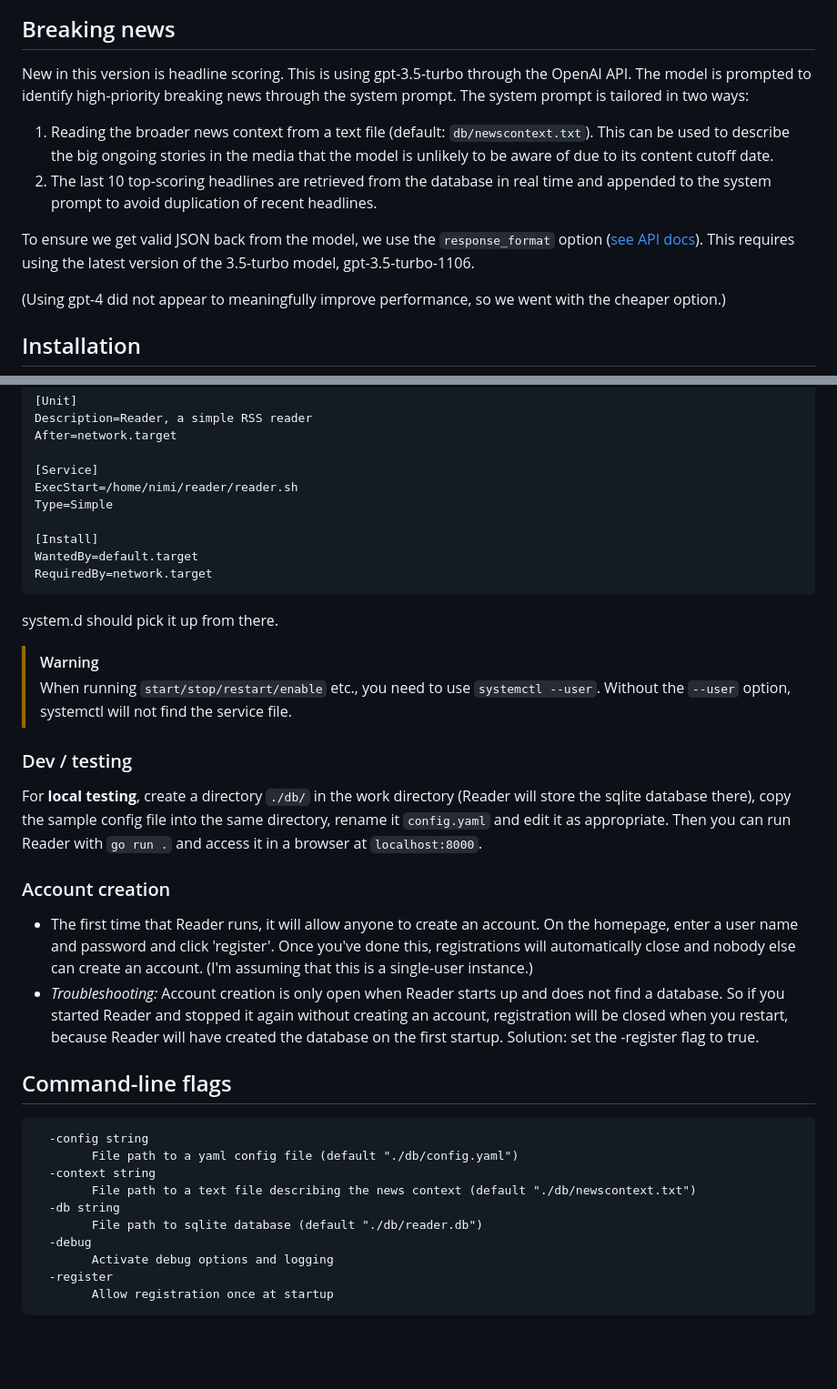
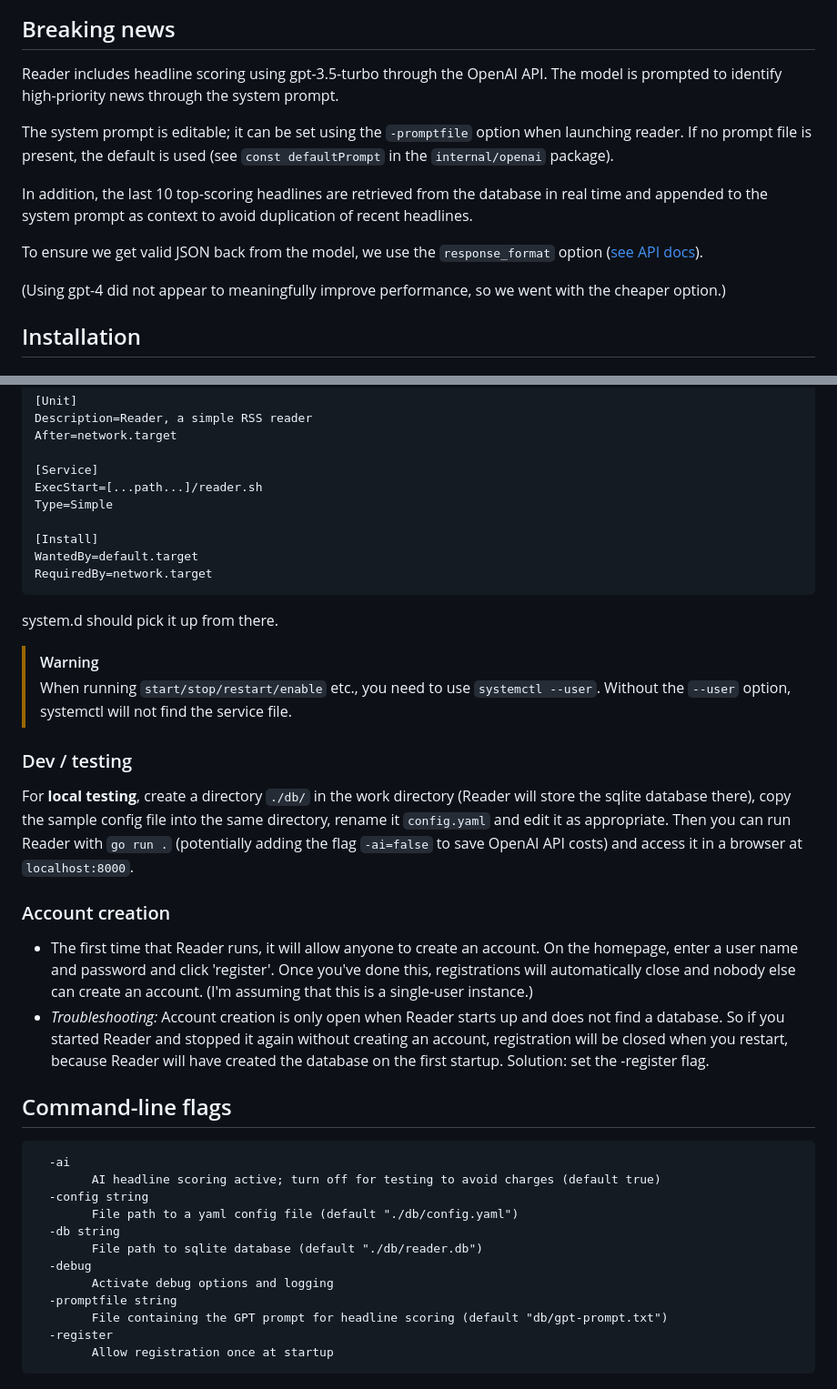
Before and after one commit to signalstoerung/reader, a Markdown page: README.md, 2 parts joined by grey strips. Shown: that part at 91% size. Rendered like a GitHub page; blank space fills up the shorter version.

````diff
--- a/README.md
+++ b/README.md
@@ -8,12 +8,13 @@ It polls RSS feeds and displays them in a "news ticker" style: A timestamp, a ta
 
 ## Breaking news
 
-New in this version is headline scoring. This is using gpt-3.5-turbo through the OpenAI API. The model is prompted to identify high-priority breaking news through the system prompt. The system prompt is tailored in two ways:
+Reader includes headline scoring using gpt-3.5-turbo through the OpenAI API. The model is prompted to identify high-priority news through the system prompt.
 
-1. Reading the broader news context from a text file (default: `db/newscontext.txt`). This can be used to describe the big ongoing stories in the media that the model is unlikely to be aware of due to its content cutoff date.
-2. The last 10 top-scoring headlines are retrieved from the database in real time and appended to the system prompt to avoid duplication of recent headlines.
+The system prompt is editable; it can be set using the `-promptfile` option when launching reader. If no prompt file is present, the default is used (see `const defaultPrompt` in the `internal/openai` package).
 
-To ensure we get valid JSON back from the model, we use the `response_format` option ([see API docs](https://platform.openai.com/docs/api-reference/chat/create#chat-create-response_format)). This requires using the latest version of the 3.5-turbo model, gpt-3.5-turbo-1106.
+In addition, the last 10 top-scoring headlines are retrieved from the database in real time and appended to the system prompt as context to avoid duplication of recent headlines.
+
+To ensure we get valid JSON back from the model, we use the `response_format` option ([see API docs](https://platform.openai.com/docs/api-reference/chat/create#chat-create-response_format)).
 
 (Using gpt-4 did not appear to meaningfully improve performance, so we went with the cheaper option.)
 
@@ -35,7 +36,7 @@ Description=Reader, a simple RSS reader
 After=network.target
 
 [Service]
-ExecStart=/home/nimi/reader/reader.sh
+ExecStart=[...path...]/reader.sh
 Type=Simple
 
 [Install]
@@ -52,24 +53,26 @@ system.d should pick it up from there.
 
 ### Dev / testing
 
-For **local testing**, create a directory `./db/` in the work directory (Reader will store the sqlite database there), copy the sample config file into the same directory, rename it `config.yaml` and edit it as appropriate. Then you can run Reader with `go run .` and access it in a browser at `localhost:8000`.
+For **local testing**, create a directory `./db/` in the work directory (Reader will store the sqlite database there), copy the sample config file into the same directory, rename it `config.yaml` and edit it as appropriate. Then you can run Reader with `go run .` (potentially adding the flag `-ai=false` to save OpenAI API costs) and access it in a browser at `localhost:8000`.
 
 ### Account creation
 
 - The first time that Reader runs, it will allow anyone to create an account. On the homepage, enter a user name and password and click 'register'. Once you've done this, registrations will automatically close and nobody else can create an account. (I'm assuming that this is a single-user instance.)
-- *Troubleshooting:* Account creation is only open when Reader starts up and does not find a database. So if you started Reader and stopped it again without creating an account, registration will be closed when you restart, because Reader will have created the database on the first startup. Solution: set the -register flag to true.
+- *Troubleshooting:* Account creation is only open when Reader starts up and does not find a database. So if you started Reader and stopped it again without creating an account, registration will be closed when you restart, because Reader will have created the database on the first startup. Solution: set the -register flag.
 
 ## Command-line flags
 
 ```
+  -ai
+    	AI headline scoring active; turn off for testing to avoid charges (default true)
   -config string
     	File path to a yaml config file (default "./db/config.yaml")
-  -context string
-    	File path to a text file describing the news context (default "./db/newscontext.txt")
   -db string
     	File path to sqlite database (default "./db/reader.db")
   -debug
     	Activate debug options and logging
+  -promptfile string
+    	File containing the GPT prompt for headline scoring (default "db/gpt-prompt.txt")
   -register
     	Allow registration once at startup
 ```
````
